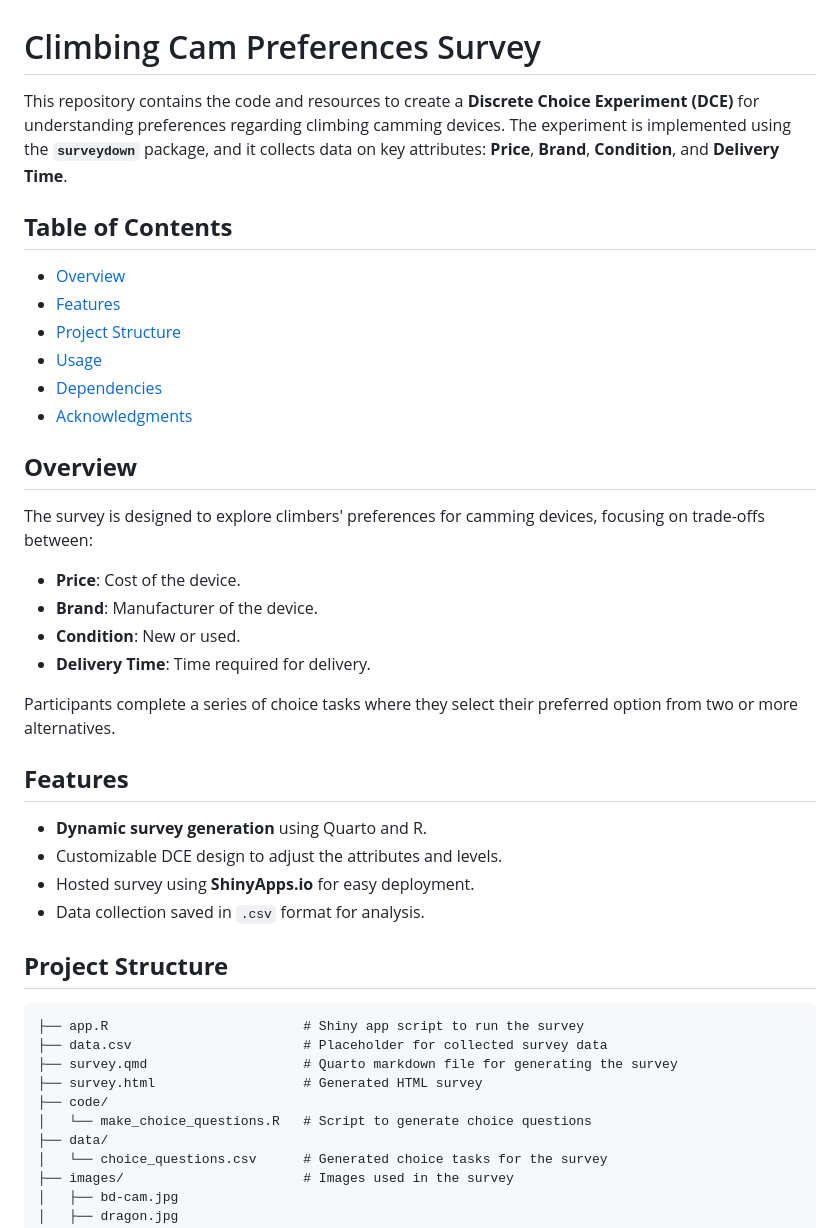
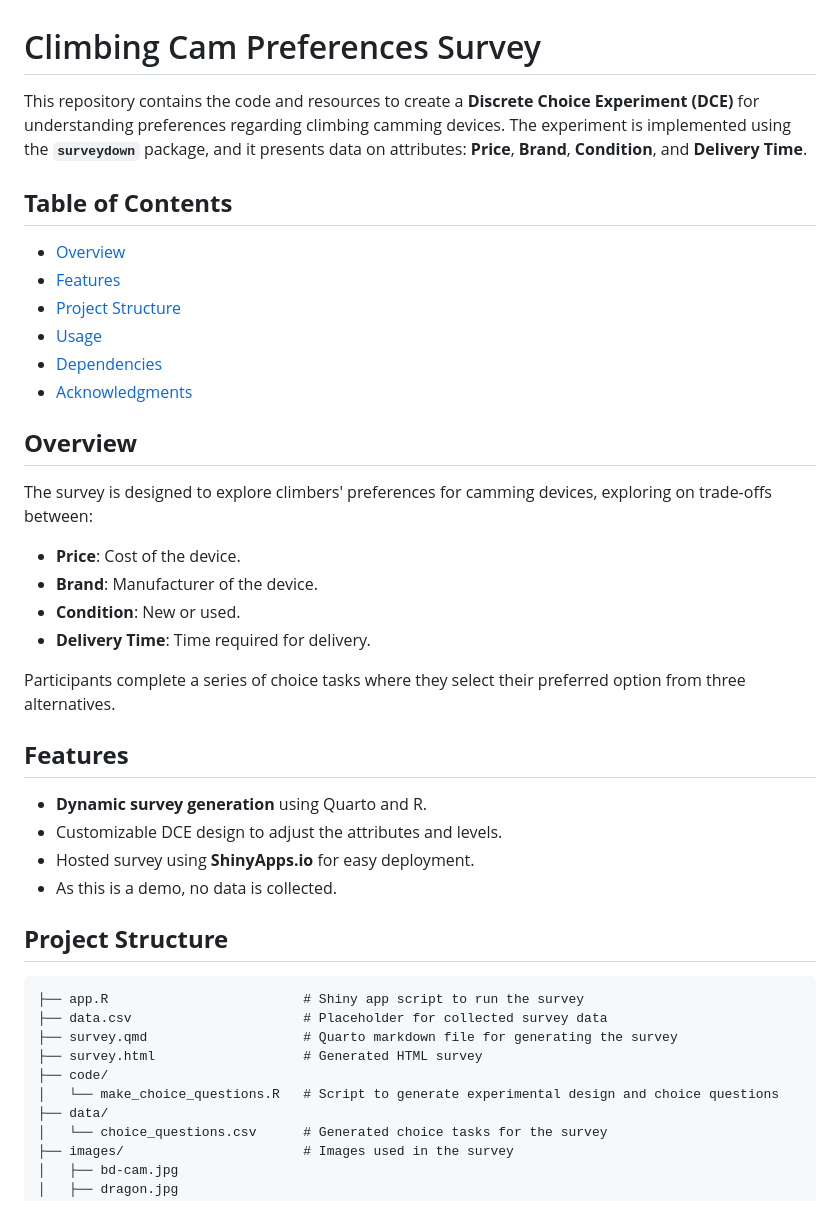
Before and after one commit to willking98/dce-cams, a Markdown page: README.md, the part around the change. Drawn GitHub-style.

```diff
--- a/README.md
+++ b/README.md
@@ -1,6 +1,6 @@
 # Climbing Cam Preferences Survey
 
-This repository contains the code and resources to create a **Discrete Choice Experiment (DCE)** for understanding preferences regarding climbing camming devices. The experiment is implemented using the **`surveydown`** package, and it collects data on key attributes: **Price**, **Brand**, **Condition**, and **Delivery Time**.
+This repository contains the code and resources to create a **Discrete Choice Experiment (DCE)** for understanding preferences regarding climbing camming devices. The experiment is implemented using the **`surveydown`** package, and it presents data on attributes: **Price**, **Brand**, **Condition**, and **Delivery Time**.
 
 ## **Table of Contents**
 - [Overview](#overview)
@@ -11,19 +11,19 @@ This repository contains the code and resources to create a **Discrete Choice Ex
 - [Acknowledgments](#acknowledgments)
 
 ## **Overview**
-The survey is designed to explore climbers' preferences for camming devices, focusing on trade-offs between:
+The survey is designed to explore climbers' preferences for camming devices, exploring on trade-offs between:
 - **Price**: Cost of the device.
 - **Brand**: Manufacturer of the device.
 - **Condition**: New or used.
 - **Delivery Time**: Time required for delivery.
 
-Participants complete a series of choice tasks where they select their preferred option from two or more alternatives.
+Participants complete a series of choice tasks where they select their preferred option from three alternatives.
 
 ## **Features**
 - **Dynamic survey generation** using Quarto and R.
 - Customizable DCE design to adjust the attributes and levels.
 - Hosted survey using **ShinyApps.io** for easy deployment.
-- Data collection saved in `.csv` format for analysis.
+- As this is a demo, no data is collected.
 
 
 ## **Project Structure**
@@ -33,7 +33,7 @@ Participants complete a series of choice tasks where they select their preferred
 ├── survey.qmd                    # Quarto markdown file for generating the survey
 ├── survey.html                   # Generated HTML survey
 ├── code/
-│   └── make_choice_questions.R   # Script to generate choice questions
+│   └── make_choice_questions.R   # Script to generate experimental design and choice questions
 ├── data/
 │   └── choice_questions.csv      # Generated choice tasks for the survey
 ├── images/                       # Images used in the survey
```
